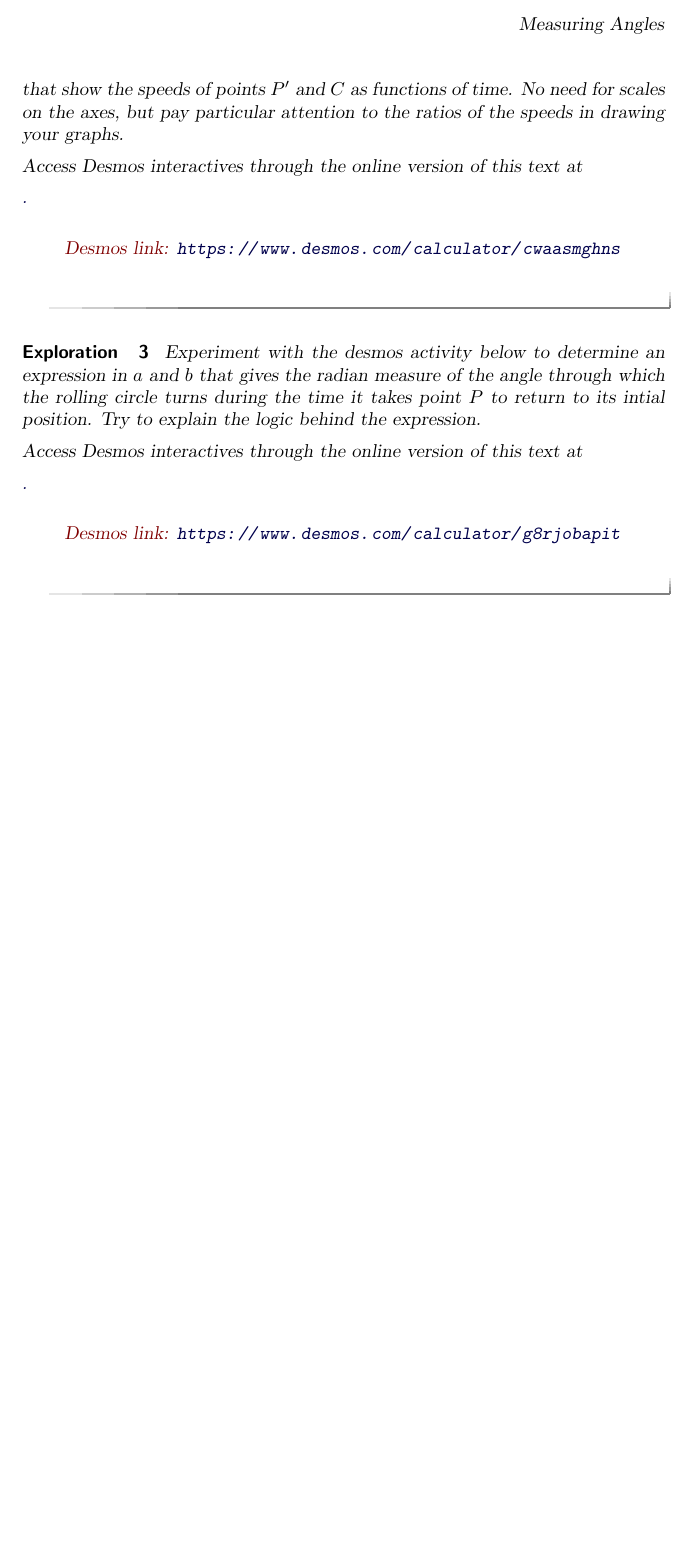
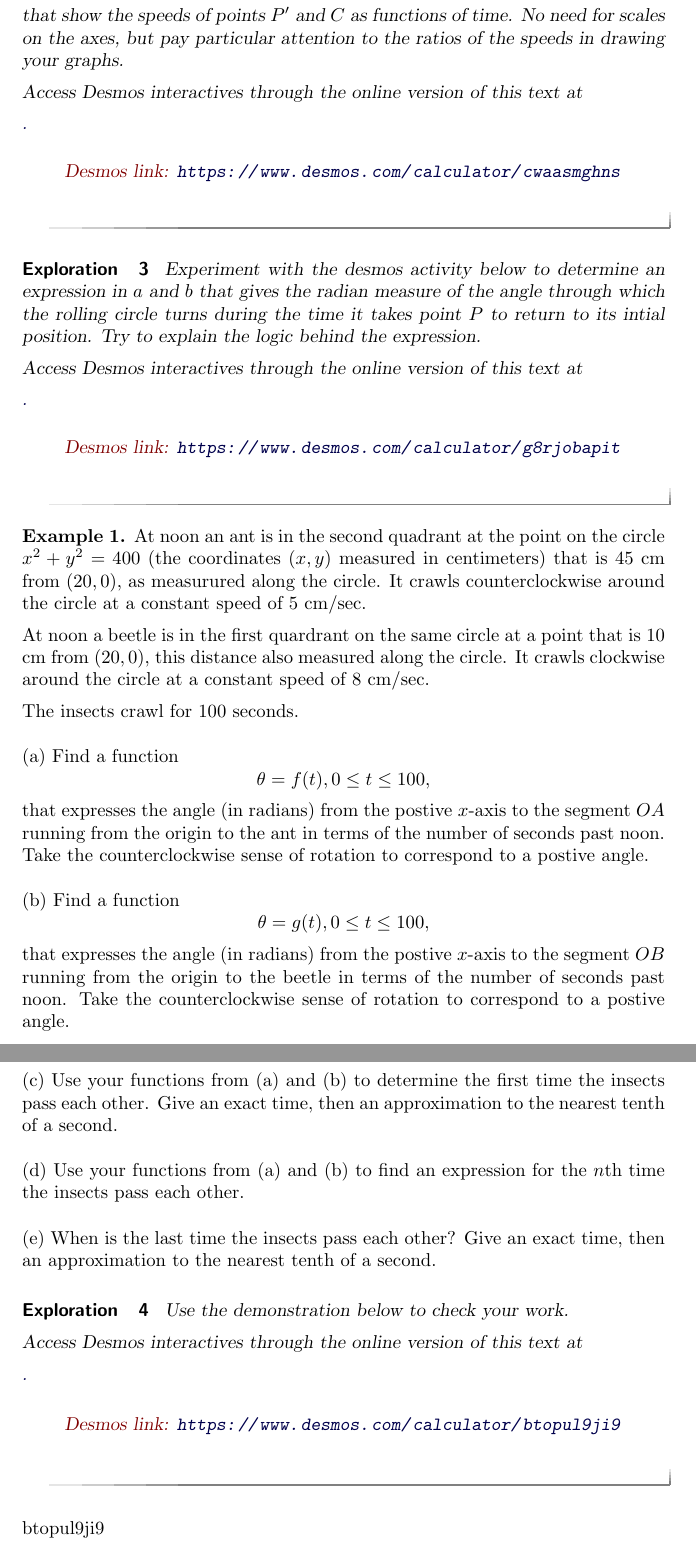
Before and after one commit to fkuczmar/PreCalculusII, a LaTeX document (Angles/Angles.tex): part of page 2 of 2 before the commit and two parts of pages 2 and 3 of 3 after it, the two joined at a grey line, cut at the place of the change, the shorter picture padded with empty space. Compiled offline with pdfLaTeX.

Commit message:
collision

```diff
--- a/Angles/Angles.tex
+++ b/Angles/Angles.tex
@@ -83,4 +83,64 @@ Access Desmos interactives through the online version of this text at
 \end{exploration}
 
 
+
+\begin{example} \label{Ex1:Angles}
+At noon an ant is in the second quadrant at the point on the circle $x^2+y^2=400$ (the coordinates $(x,y)$ measured in centimeters) that is 45 cm from $(20,0)$, as measurured along the circle. It crawls counterclockwise around the circle at a constant speed of $5$ cm/sec.
+
+At noon a beetle is in the first quardrant on the same circle at a point that is 10 cm from $(20,0)$, this distance also measured along the circle. It crawls clockwise around the circle at a constant speed of $8$ cm/sec.
+
+The insects crawl for 100 seconds.
+
+\pskip
+
+(a) Find a function
+\[
+    \theta = f(t) , 0\leq t \leq 100,
+\]
+that expresses the angle (in radians) from the postive $x$-axis to the segment $OA$ running from the origin to the ant in terms of the number of seconds past noon. Take the counterclockwise sense of rotation to correspond to a postive angle.
+
+\pskip
+
+(b) Find a function
+\[
+    \theta = g(t) , 0\leq t \leq 100,
+\]
+that expresses the angle (in radians) from the postive $x$-axis to the segment $OB$ running from the origin to the beetle in terms of the number of seconds past noon. Take the counterclockwise sense of rotation to correspond to a postive angle.
+
+\pskip
+
+(c) Use your functions from (a) and (b) to determine the first time the insects pass each other. Give an exact time, then an approximation to the nearest tenth of a second.
+
+\pskip
+
+(d) Use your functions from (a) and (b) to find an expression for the $n$th time the insects pass each other.
+
+\pskip
+
+(e) When is the last time the insects pass each other? Give an exact time, then an approximation to the nearest tenth of a second.
+
+\begin{exploration}\label{exp:angles2}
+Use the demonstration below to check your work.
+
+
+\pdfOnly{
+Access Desmos interactives through the online version of this text at
+
+\href{https://www.desmos.com/calculator/btopul9ji9}.
+}
+
+\begin{onlineOnly}
+    \begin{center}
+\desmos{btopul9ji9}{900}{600}
+\end{center}
+\end{onlineOnly}
+\end{exploration}
+
+
+
+btopul9ji9
+
+\end{example}
+
+
 \end{document}
```
